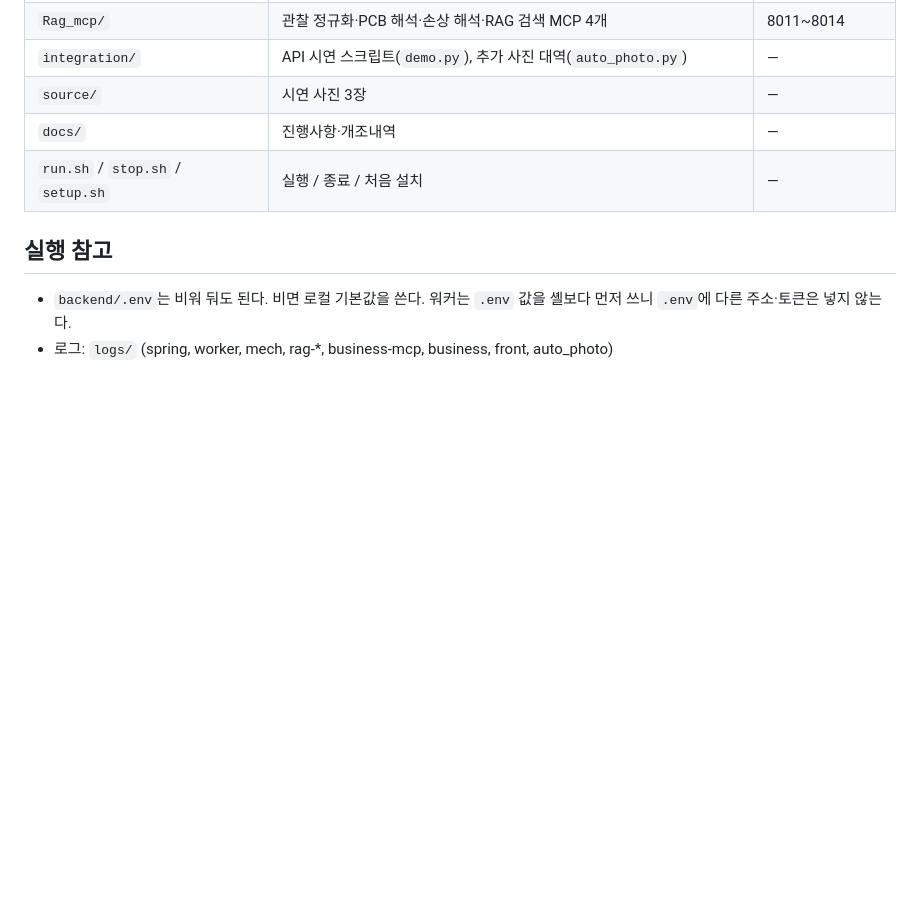
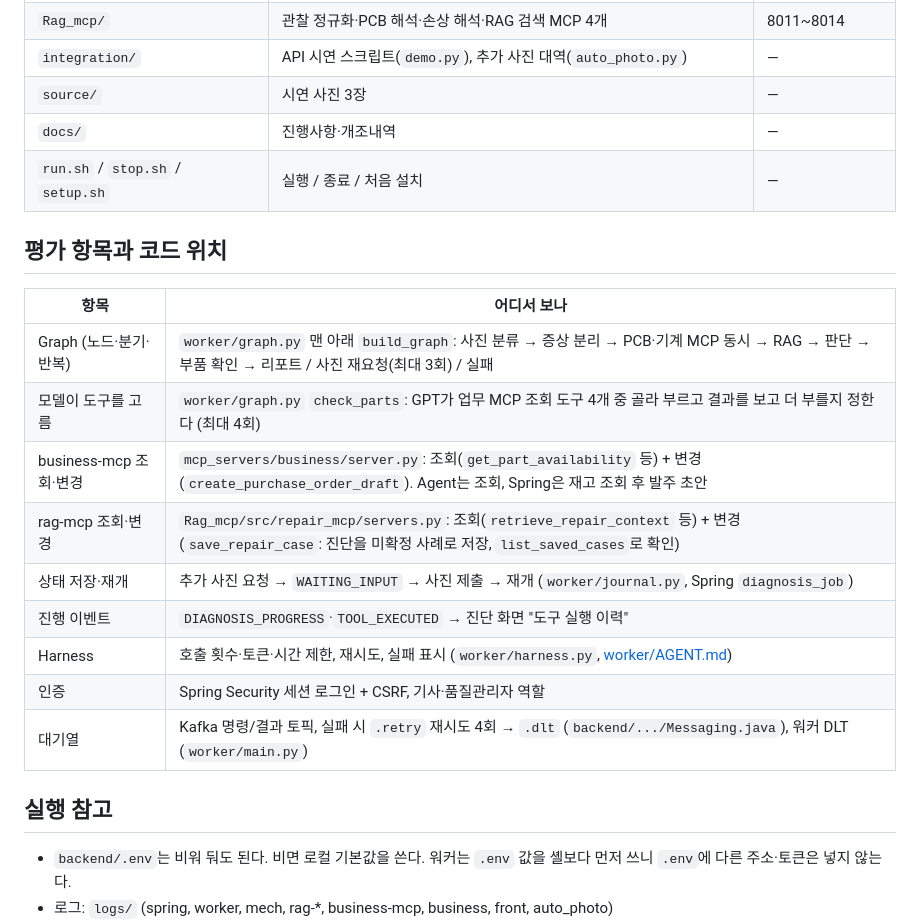
Before and after one commit to insusu21/Advanced-Repair-Service, a Markdown page: README.md, the part around the change. Rendered like a GitHub page; blank space fills up the shorter version.

Commit message:
README 평가 항목·코드 위치 표, 개조내역 갱신
Co-Authored-By: Claude Opus 5.5 <noreply@anthropic.com>
Claude-Session: https://claude.ai/code/session_01UXSFZLvoeAA5UPPrnz8vrG

```diff
--- a/README.md
+++ b/README.md
@@ -57,6 +57,19 @@ cd skeleton-agent
 | `docs/` | 진행사항·개조내역 | — |
 | `run.sh` / `stop.sh` / `setup.sh` | 실행 / 종료 / 처음 설치 | — |
 
+## 평가 항목과 코드 위치
+| 항목 | 어디서 보나 |
+|---|---|
+| Graph (노드·분기·반복) | `worker/graph.py` 맨 아래 `build_graph`: 사진 분류 → 증상 분리 → PCB·기계 MCP 동시 → RAG → 판단 → 부품 확인 → 리포트 / 사진 재요청(최대 3회) / 실패 |
+| 모델이 도구를 고름 | `worker/graph.py` `check_parts`: GPT가 업무 MCP 조회 도구 4개 중 골라 부르고 결과를 보고 더 부를지 정한다 (최대 4회) |
+| business-mcp 조회·변경 | `mcp_servers/business/server.py`: 조회(`get_part_availability` 등) + 변경(`create_purchase_order_draft`). Agent는 조회, Spring은 재고 조회 후 발주 초안 |
+| rag-mcp 조회·변경 | `Rag_mcp/src/repair_mcp/servers.py`: 조회(`retrieve_repair_context` 등) + 변경(`save_repair_case`: 진단을 미확정 사례로 저장, `list_saved_cases`로 확인) |
+| 상태 저장·재개 | 추가 사진 요청 → `WAITING_INPUT` → 사진 제출 → 재개 (`worker/journal.py`, Spring `diagnosis_job`) |
+| 진행 이벤트 | `DIAGNOSIS_PROGRESS`·`TOOL_EXECUTED` → 진단 화면 "도구 실행 이력" |
+| Harness | 호출 횟수·토큰·시간 제한, 재시도, 실패 표시 (`worker/harness.py`, [worker/AGENT.md](worker/AGENT.md)) |
+| 인증 | Spring Security 세션 로그인 + CSRF, 기사·품질관리자 역할 |
+| 대기열 | Kafka 명령/결과 토픽, 실패 시 `.retry` 재시도 4회 → `.dlt` (`backend/.../Messaging.java`), 워커 DLT (`worker/main.py`) |
+
 ## 실행 참고
 - `backend/.env`는 비워 둬도 된다. 비면 로컬 기본값을 쓴다. 워커는 `.env` 값을 셸보다 먼저 쓰니 `.env`에 다른 주소·토큰은 넣지 않는다.
 - 로그: `logs/` (spring, worker, mech, rag-*, business-mcp, business, front, auto_photo)
```
Also changed, not shown: docs/개조내역.md (+3 -0 lines).
